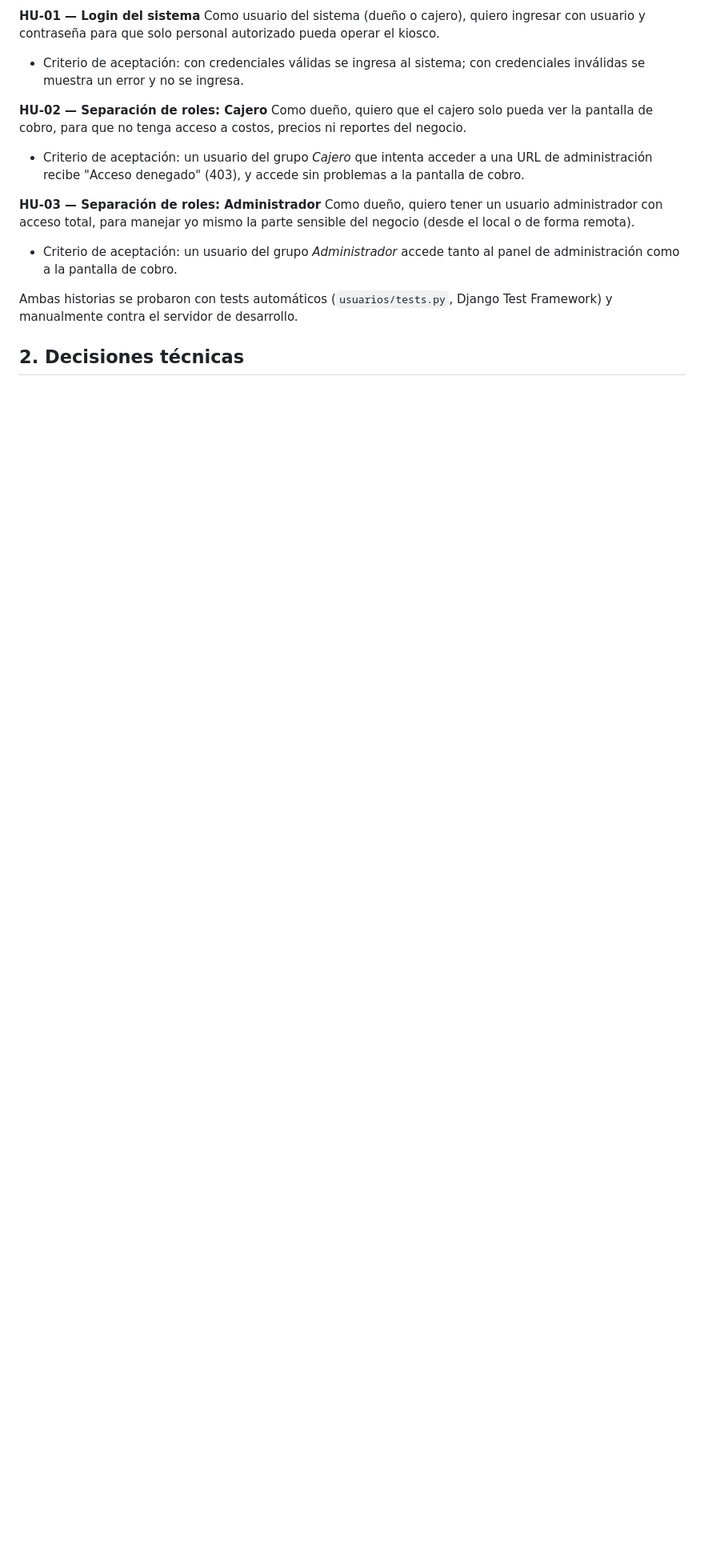
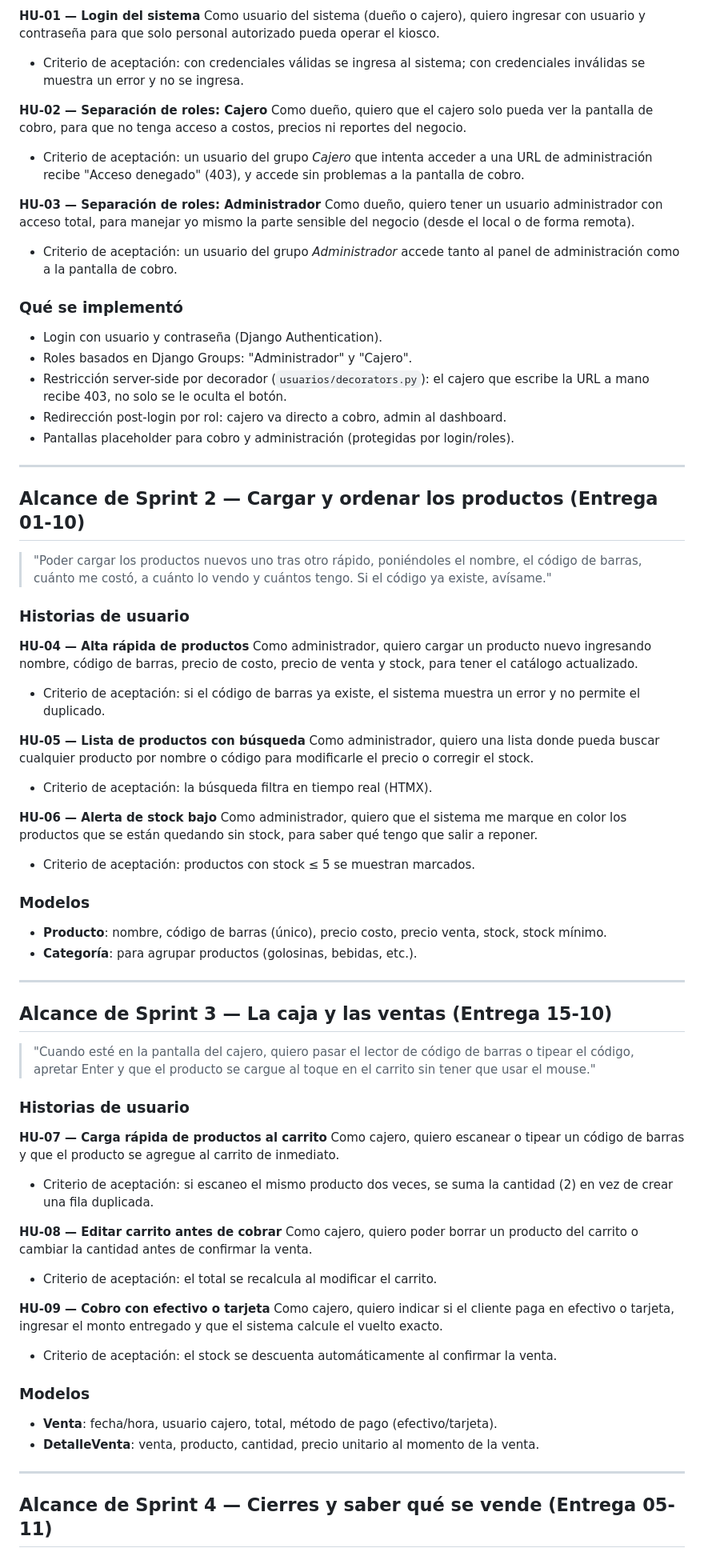
Before and after one commit to lucascapocasa1/TP---Metodologias-Agiles---Grupo-2, a Markdown page: README.md, the part around one of its changes. Shown at 80% size. Drawn GitHub-style; blank space fills up the shorter version.

Commit message:
actualizacion de readme

```diff
--- a/README.md
+++ b/README.md
@@ -39,7 +30,81 @@ remota).
 - Criterio de aceptación: un usuario del grupo *Administrador* accede tanto
   al panel de administración como a la pantalla de cobro.
 
-Ambas historias se probaron con tests automáticos (`usuarios/tests.py`,
-Django Test Framework) y manualmente contra el servidor de desarrollo.
+### Qué se implementó
 
-## 2. Decisiones técnicas
+- Login con usuario y contraseña (Django Authentication).
+- Roles basados en Django Groups: "Administrador" y "Cajero".
+- Restricción server-side por decorador (`usuarios/decorators.py`): el cajero
+  que escribe la URL a mano recibe 403, no solo se le oculta el botón.
+- Redirección post-login por rol: cajero va directo a cobro, admin al dashboard.
+- Pantallas placeholder para cobro y administración (protegidas por login/roles).
+
+---
+
+## Alcance de Sprint 2 — Cargar y ordenar los productos (Entrega 01-10)
+
+> "Poder cargar los productos nuevos uno tras otro rápido, poniéndoles el
+> nombre, el código de barras, cuánto me costó, a cuánto lo vendo y cuántos
+> tengo. Si el código ya existe, avísame."
+
+### Historias de usuario
+
+**HU-04 — Alta rápida de productos**
+Como administrador, quiero cargar un producto nuevo ingresando nombre,
+código de barras, precio de costo, precio de venta y stock, para tener el
+catálogo actualizado.
+- Criterio de aceptación: si el código de barras ya existe, el sistema
+  muestra un error y no permite el duplicado.
+
+**HU-05 — Lista de productos con búsqueda**
+Como administrador, quiero una lista donde pueda buscar cualquier producto
+por nombre o código para modificarle el precio o corregir el stock.
+- Criterio de aceptación: la búsqueda filtra en tiempo real (HTMX).
+
+**HU-06 — Alerta de stock bajo**
+Como administrador, quiero que el sistema me marque en color los productos
+que se están quedando sin stock, para saber qué tengo que salir a reponer.
+- Criterio de aceptación: productos con stock ≤ 5 se muestran marcados.
+
+### Modelos
+
+- **Producto**: nombre, código de barras (único), precio costo, precio venta,
+  stock, stock mínimo.
+- **Categoría**: para agrupar productos (golosinas, bebidas, etc.).
+
+---
+
+## Alcance de Sprint 3 — La caja y las ventas (Entrega 15-10)
+
+> "Cuando esté en la pantalla del cajero, quiero pasar el lector de código de
+> barras o tipear el código, apretar Enter y que el producto se cargue al
+> toque en el carrito sin tener que usar el mouse."
+
+### Historias de usuario
+
+**HU-07 — Carga rápida de productos al carrito**
+Como cajero, quiero escanear o tipear un código de barras y que el producto
+se agregue al carrito de inmediato.
+- Criterio de aceptación: si escaneo el mismo producto dos veces, se suma
+  la cantidad (2) en vez de crear una fila duplicada.
+
+**HU-08 — Editar carrito antes de cobrar**
+Como cajero, quiero poder borrar un producto del carrito o cambiar la
+cantidad antes de confirmar la venta.
+- Criterio de aceptación: el total se recalcula al modificar el carrito.
+
+**HU-09 — Cobro con efectivo o tarjeta**
+Como cajero, quiero indicar si el cliente paga en efectivo o tarjeta,
+ingresar el monto entregado y que el sistema calcule el vuelto exacto.
+- Criterio de aceptación: el stock se descuenta automáticamente al
+  confirmar la venta.
+
+### Modelos
+
+- **Venta**: fecha/hora, usuario cajero, total, método de pago (efectivo/tarjeta).
+- **DetalleVenta**: venta, producto, cantidad, precio unitario al momento de la venta.
+
+---
+
+## Alcance de Sprint 4 — Cierres y saber qué se vende (Entrega 05-11)
+
```
Also changed, not shown: other parts of README.md (+51 -27 lines).
